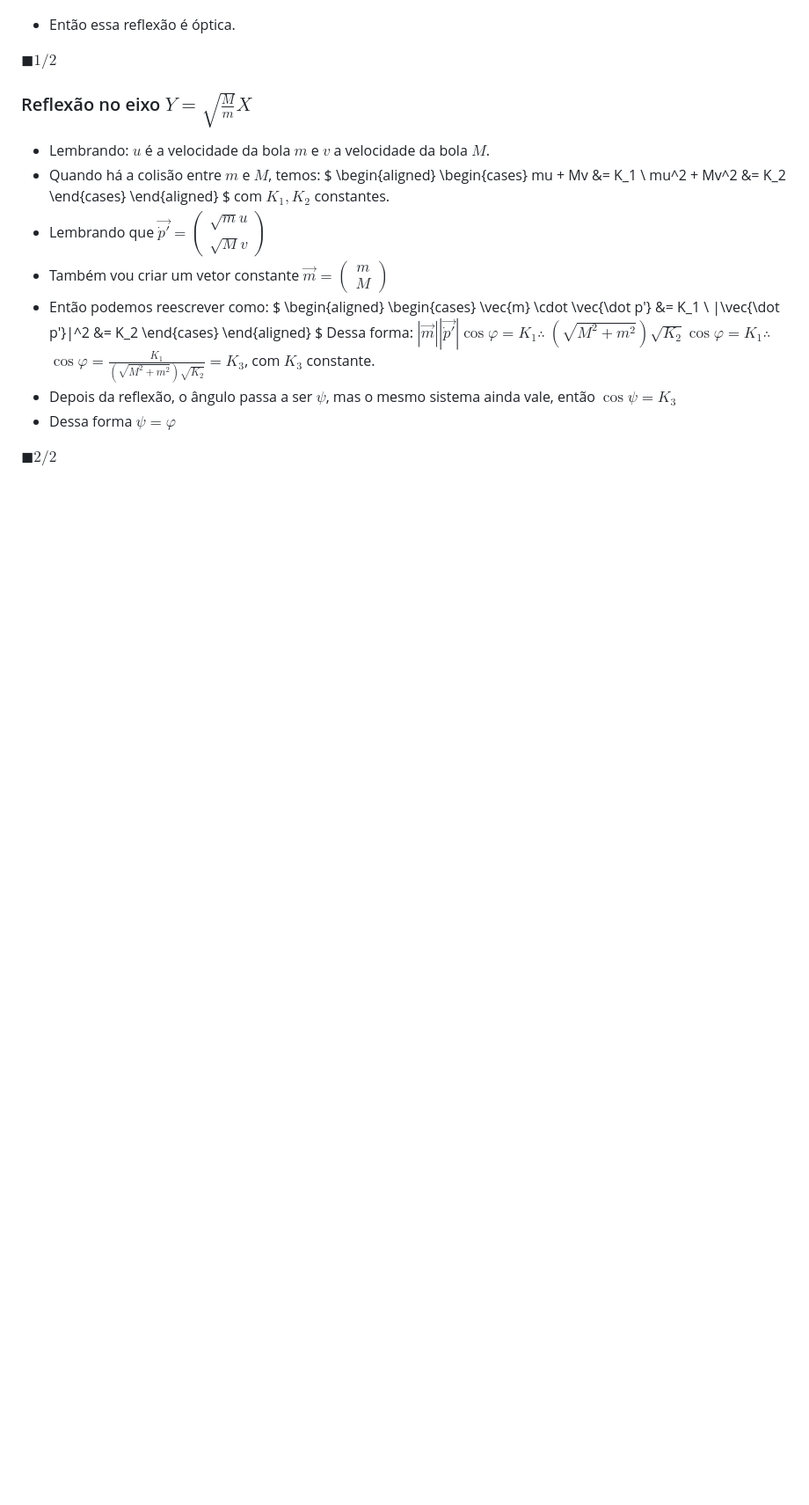
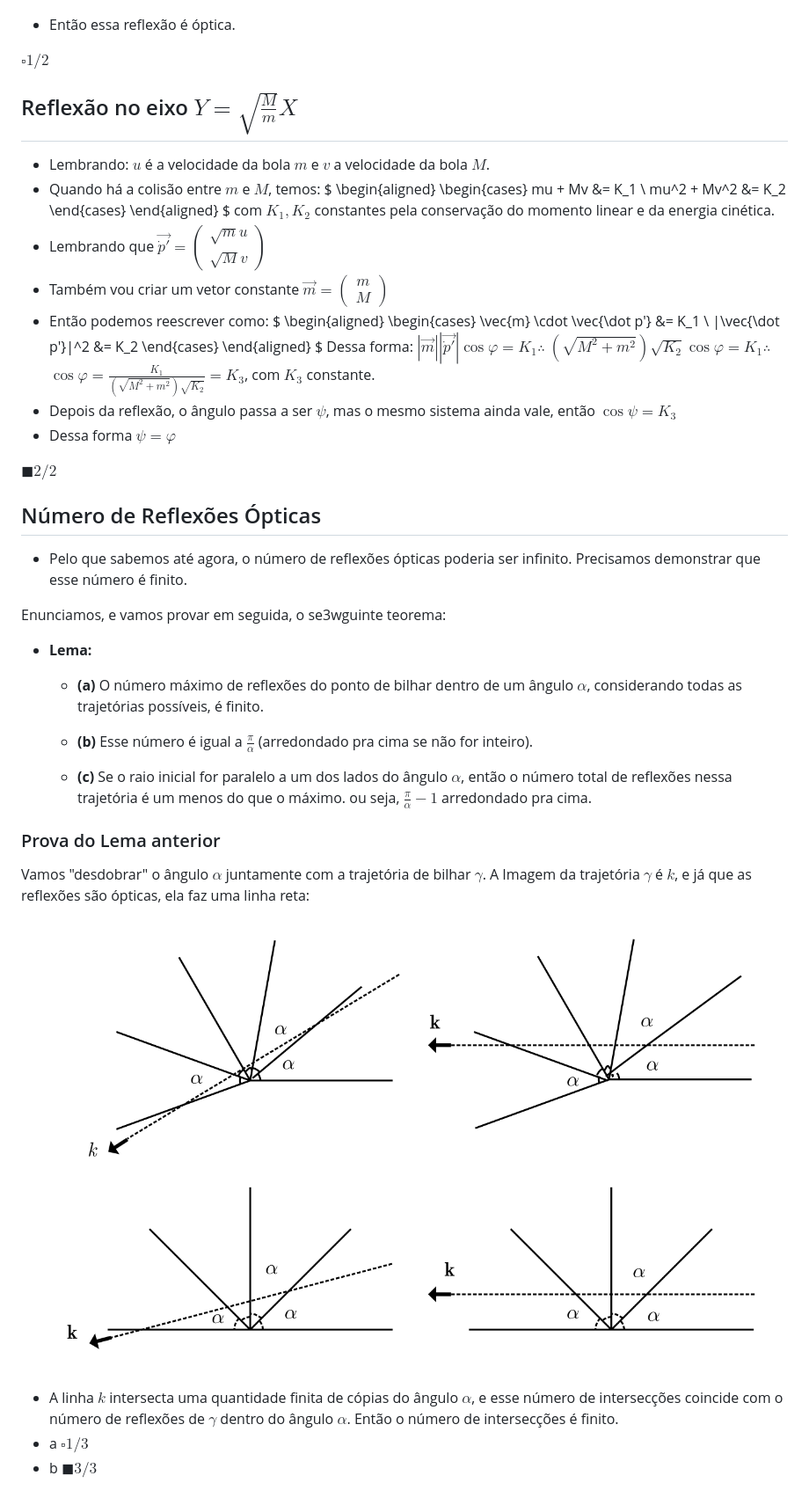
Before and after one commit to k1sta/modmat-billard-pi-problem, a Markdown page: README.md, the part around the change printed below. Shown: that part at 88% size. Drawn GitHub-style; pictures changed too: images/image-5.png (added); blank space fills up the shorter version.

```diff
--- a/README.md
+++ b/README.md
@@ -160,10 +155,10 @@ Dessa forma $\vec{\dot p'} = \begin{pmatrix} \sqrt{m}(-u) \\ \sqrt{M}v \end{pmat
 
 - Então essa reflexão é óptica.
 
-$\blacksquare 1/2$
+$\square 1/2$
 
 <!-- SLIDE 16 --->
-### Reflexão no eixo $Y = \sqrt{\frac{M}{m}}X$
+## Reflexão no eixo $Y = \sqrt{\frac{M}{m}}X$
 
 - Lembrando: $u$ é a velocidade da bola $m$ e $v$ a velocidade da bola $M$.
 - Quando há a colisão entre $m$ e $M$, temos:
@@ -175,7 +170,7 @@ $
 \end{cases}
 \end{aligned}
 $
-com $K_1,K_2$ constantes.
+com $K_1,K_2$ constantes pela conservação do momento linear e da energia cinética.
 - Lembrando que $\vec{\dot p'} = \begin{pmatrix} \sqrt{m}u \\ \sqrt{M}v \end{pmatrix}$
 - Também vou criar um vetor constante $\vec{m} = \begin{pmatrix} m \\ M\end{pmatrix}$
 - Então podemos reescrever como:
@@ -195,4 +190,35 @@ $\cos{\varphi} = \frac{K_1}{(\sqrt{M^2+m^2}) \sqrt{K_2}} = K_3$, com $K_3$ const
 - Dessa forma $\psi = \varphi$
 
 $\blacksquare 2/2$
-##
+
+
+<!-- SLIDE 17 -->
+## Número de Reflexões Ópticas
+
+- Pelo que sabemos até agora, o número de reflexões ópticas poderia ser infinito. Precisamos demonstrar que esse número é finito.
+
+Enunciamos, e vamos provar em seguida, o se3wguinte teorema:
+
+
+- <b>Lema:</b>
+
+    - <b>(a)</b> O número máximo de reflexões do ponto de bilhar dentro de um ângulo $\alpha$, considerando todas as trajetórias possíveis, é finito.
+
+    - <b>(b)</b> Esse número é igual a $\frac{\pi}{\alpha}$ (arredondado pra cima se não for inteiro).
+
+    - <b>(c)</b> Se o raio inicial for paralelo a um dos lados do ângulo $\alpha$, então o número total de reflexões nessa trajetória é um menos do que o máximo. ou seja, $\frac{\pi}{\alpha}-1$ arredondado pra cima.
+
+<!-- SLIDE 18 -->
+### Prova do Lema anterior
+
+Vamos "desdobrar" o ângulo $\alpha$ juntamente com a trajetória de bilhar $\gamma$. A Imagem da trajetória $\gamma$ é $k$, e já que as reflexões são ópticas, ela faz uma linha reta:
+
+![alt text](images/image-5.png)
+
+- A linha $k$ intersecta uma quantidade finita de cópias do ângulo $\alpha$, e esse número de intersecções coincide com o número de reflexões de $\gamma$ dentro do ângulo $\alpha$. Então o número de intersecções é finito.
+- a
+$\square 1/3$
+- b
+$\blacksquare 3/3$
+
+<!-- SLIDE 19 -->
```
Also changed, not shown: other parts of README.md (+17 -22 lines), 2 other files.
